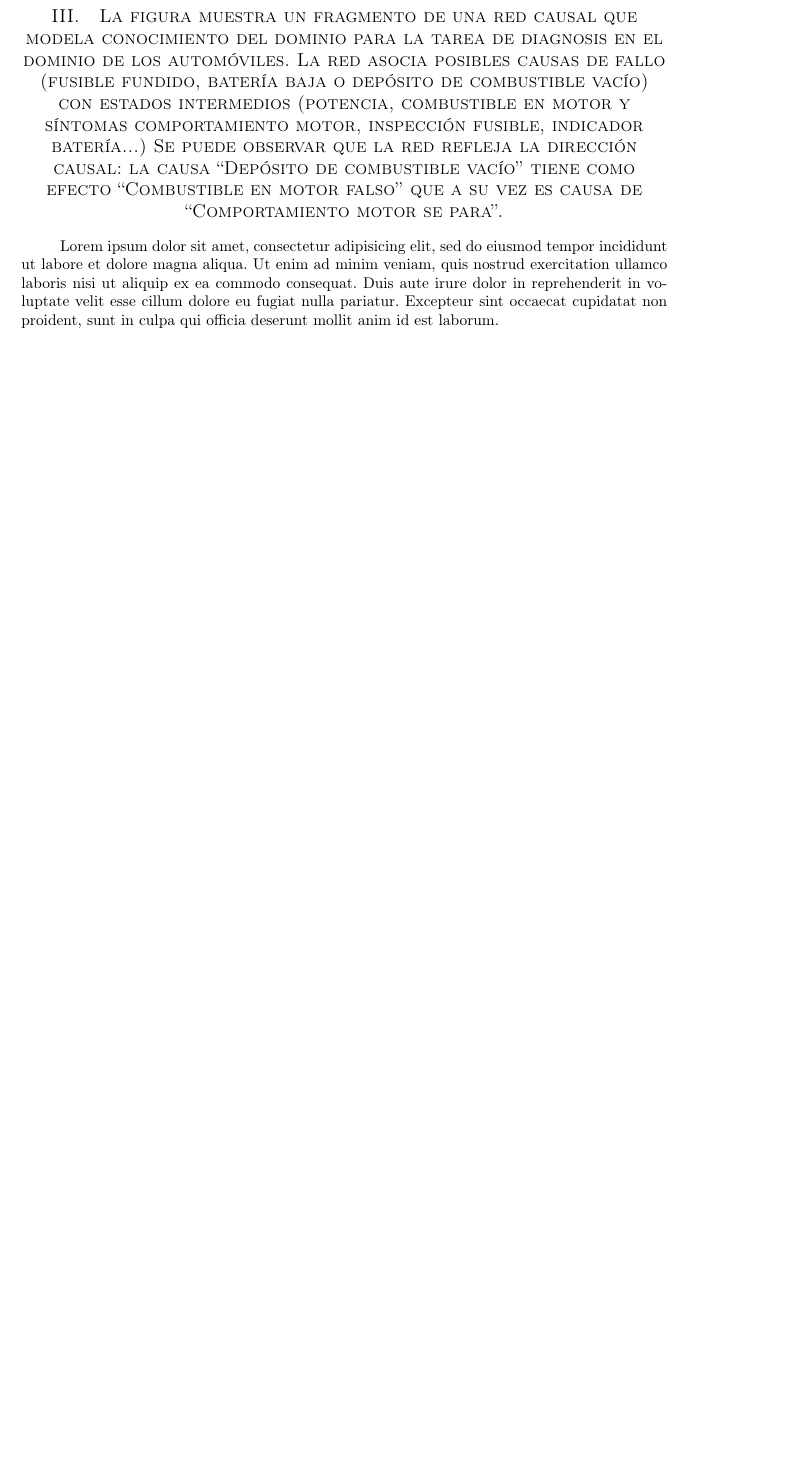
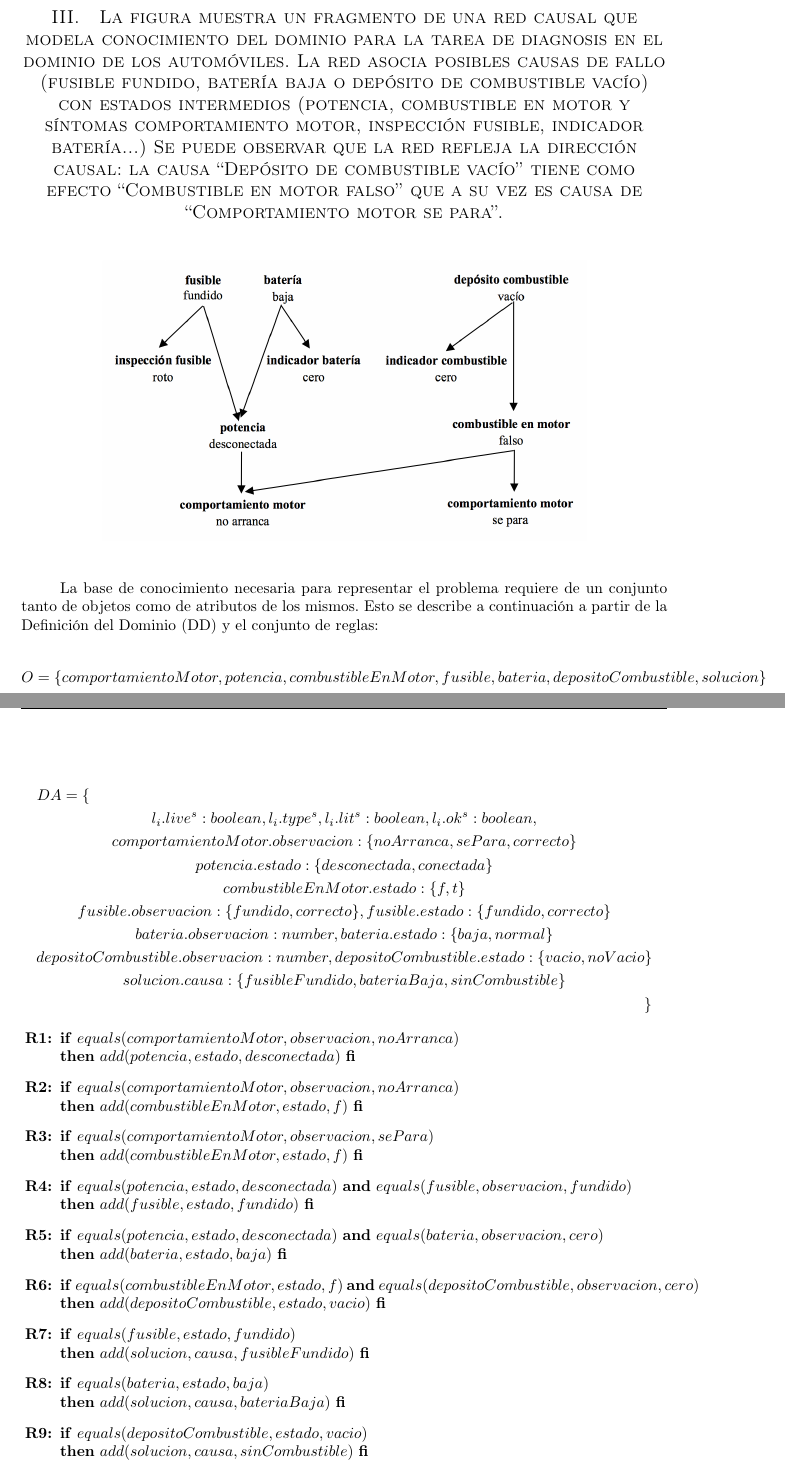
Before and after one commit to garciparedes/knowledge-clips, a LaTeX document (clips-1/article/article.tex): part of page 1 of 3 before the commit and two parts of pages 1 and 2 of 4 after it, the two joined at a grey line, cut so that both start at the same text, the shorter picture padded with empty space. Compiled offline with pdfLaTeX.

Commit message:
Worked on exercise 3 of clips-1

```diff
--- a/clips-1/article/article.tex
+++ b/clips-1/article/article.tex
@@ -60,17 +60,79 @@
 %-------------------------------------------------------------------------------
 
 
+
+    \section{La figura muestra un fragmento de una red causal que modela conocimiento del dominio para la tarea de diagnosis en el dominio de los automóviles. La red asocia posibles causas de fallo (fusible fundido, batería baja o depósito de combustible vacío) con estados intermedios (potencia, combustible en motor y síntomas comportamiento motor, inspección fusible, indicador batería...) Se puede observar que la red refleja la dirección causal: la causa ``Depósito de combustible vacío'' tiene como efecto ``Combustible en motor falso'' que a su vez es causa de ``Comportamiento motor se para''.}
+
 		\begin{figure}[H]
 			\begin{center}
 				\includegraphics[width=0.75\textwidth]{exercise-3-network}
 			\end{center}
 		\end{figure}
 
-    \section{La figura muestra un fragmento de una red causal que modela conocimiento del dominio para la tarea de diagnosis en el dominio de los automóviles. La red asocia posibles causas de fallo (fusible fundido, batería baja o depósito de combustible vacío) con estados intermedios (potencia, combustible en motor y síntomas comportamiento motor, inspección fusible, indicador batería...) Se puede observar que la red refleja la dirección causal: la causa ``Depósito de combustible vacío'' tiene como efecto ``Combustible en motor falso'' que a su vez es causa de ``Comportamiento motor se para''.}
+		\paragraph{}
+		La base de conocimiento necesaria para representar el problema requiere de un conjunto tanto de objetos como de atributos de los mismos. Esto se describe a continuación a partir de la Definición del Dominio (DD) y el conjunto de reglas:
 
-        \paragraph{}
-		Lorem ipsum dolor sit amet, consectetur adipisicing elit, sed do eiusmod tempor incididunt ut labore et dolore magna aliqua. Ut enim ad minim veniam, quis nostrud exercitation ullamco laboris nisi ut aliquip ex ea commodo consequat. Duis aute irure dolor in reprehenderit in voluptate velit esse cillum dolore eu fugiat nulla pariatur. Excepteur sint occaecat cupidatat non proident, sunt in culpa qui officia deserunt mollit anim id est laborum.
+		\begin{equation*}
+			O = \{comportamientoMotor, potencia, combustibleEnMotor, fusible, bateria, depositoCombustible, solucion \}
+		\end{equation*}
 
+		\begin{multline*}
+			DA = \{ \\
+				l_i.live^s:boolean, l_i.type^s, l_i.lit^s:boolean, l_i.ok^s:boolean, \\
+				comportamientoMotor.observacion:\{noArranca, sePara, correcto\} \\
+				potencia.estado:\{desconectada, conectada\} \\
+				combustibleEnMotor.estado:\{f, t\} \\
+				fusible.observacion:\{fundido, correcto\}, fusible.estado:\{fundido, correcto\} \\
+				bateria.observacion:number, bateria.estado:\{baja, normal\} \\
+				depositoCombustible.observacion:number, depositoCombustible.estado:\{vacio, noVacio\} \\
+				solucion.causa:\{fusibleFundido, bateriaBaja, sinCombustible\} \\
+			\}
+		\end{multline*}
+
+
+		\begin{enumerate}[label={\textbf{R\theenumi:}}]
+			\item
+				\textbf{if} $equals(comportamientoMotor, observacion, noArranca)$ \\
+				\textbf{then} $add(potencia, estado, desconectada)$ \textbf{fi}
+
+			\item
+				\textbf{if} $equals(comportamientoMotor, observacion, noArranca)$ \\
+				\textbf{then} $add(combustibleEnMotor, estado, f)$ \textbf{fi}
+
+			\item
+				\textbf{if} $equals(comportamientoMotor, observacion, sePara)$ \\
+				\textbf{then} $add(combustibleEnMotor, estado, f)$ \textbf{fi}
+
+			\item
+				\textbf{if} $equals(potencia, estado, desconectada)$ \textbf{and} $equals(fusible, observacion, fundido)$ \\
+				\textbf{then} $add(fusible, estado, fundido)$ \textbf{fi}
+
+			\item
+				\textbf{if} $equals(potencia, estado, desconectada)$ \textbf{and} $equals(bateria, observacion, cero)$ \\
+				\textbf{then} $add(bateria, estado, baja)$ \textbf{fi}
+
+			\item
+				\textbf{if} $equals(combustibleEnMotor, estado, f)$ \textbf{and} $equals(depositoCombustible, observacion, cero)$ \\
+				\textbf{then} $add(depositoCombustible, estado, vacio)$ \textbf{fi}
+
+			\item
+				\textbf{if} $equals(fusible, estado, fundido)$ \\
+				\textbf{then} $add(solucion, causa, fusibleFundido)$ \textbf{fi}
+
+			\item
+				\textbf{if} $equals(bateria, estado, baja)$ \\
+				\textbf{then} $add(solucion, causa, bateriaBaja)$ \textbf{fi}
+
+			\item
+				\textbf{if} $equals(depositoCombustible, estado, vacio)$ \\
+				\textbf{then} $add(solucion, causa, sinCombustible)$ \textbf{fi}
+
+		\end{enumerate}
+
+
+
+	\clearpage
+	\section{Considerar el asistente al diagnostico propuesto por Pool y Mackworth}
 
 		\begin{figure}[H]
 			\begin{center}
```
Also changed, not shown: clips-1/article/article.pdf, clips-1/article/article.tex (8 more changed lines). Lines whose indentation alone changed are shown as unchanged.
